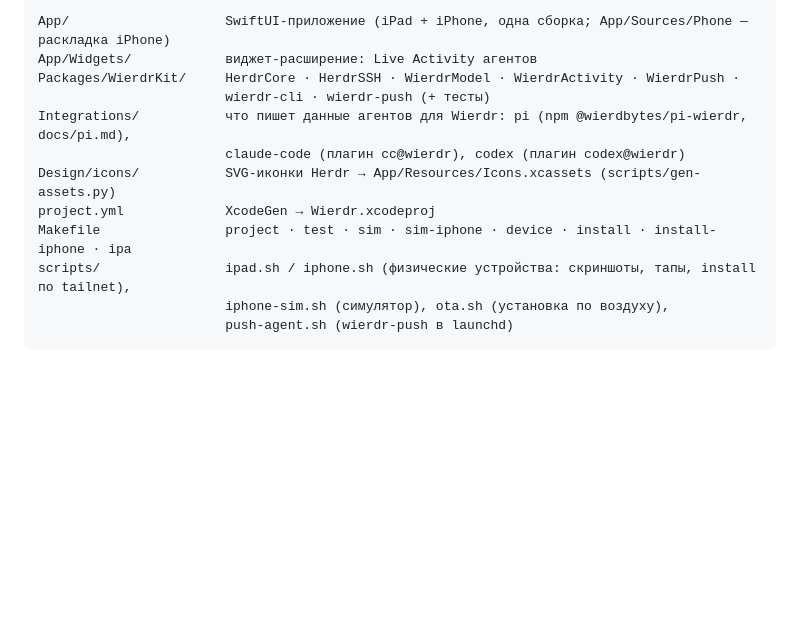
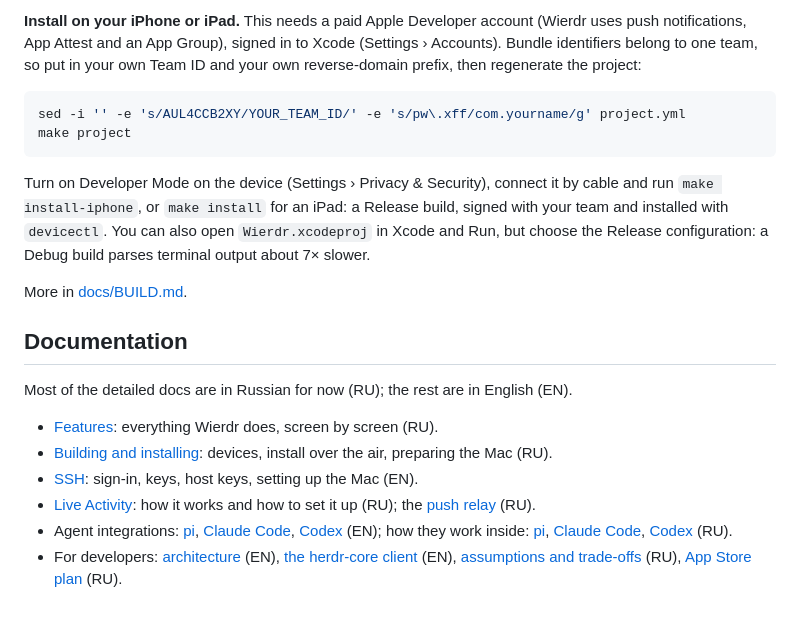
Before and after one commit to wierdbytes/wierdr, a Markdown page: README.md, the part around one of its changes. GitHub-like rendering; blank space fills up the shorter version.

````diff
--- a/README.md
+++ b/README.md
@@ -52,14 +98,35 @@ Telegram, шапка внизу — под большой палец ([FEATURES
 ```
-App/                    SwiftUI-приложение (iPad + iPhone, одна сборка; App/Sources/Phone — раскладка iPhone)
-App/Widgets/            виджет-расширение: Live Activity агентов
-Packages/WierdrKit/     HerdrCore · HerdrSSH · WierdrModel · WierdrActivity · WierdrPush ·
-                        wierdr-cli · wierdr-push (+ тесты)
-Integrations/           что пишет данные агентов для Wierdr: pi (npm @wierdbytes/pi-wierdr, docs/pi.md),
-                        claude-code (плагин cc@wierdr), codex (плагин codex@wierdr)
-Design/icons/           SVG-иконки Herdr → App/Resources/Icons.xcassets (scripts/gen-assets.py)
-project.yml             XcodeGen → Wierdr.xcodeproj
-Makefile                project · test · sim · sim-iphone · device · install · install-iphone · ipa
-scripts/                ipad.sh / iphone.sh (физические устройства: скриншоты, тапы, install по tailnet),
-                        iphone-sim.sh (симулятор), ota.sh (установка по воздуху),
-                        push-agent.sh (wierdr-push в launchd)
+
+**Install on your iPhone or iPad.** This needs a paid Apple Developer account (Wierdr uses
+push notifications, App Attest and an App Group), signed in to Xcode (Settings › Accounts).
+Bundle identifiers belong to one team, so put in your own Team ID and your own
+reverse-domain prefix, then regenerate the project:
+
+```sh
+sed -i '' -e 's/AUL4CCB2XY/YOUR_TEAM_ID/' -e 's/pw\.xff/com.yourname/g' project.yml
+make project
 ```
+
+Turn on Developer Mode on the device (Settings › Privacy & Security), connect it by cable
+and run `make install-iphone`, or `make install` for an iPad: a Release build, signed with
+your team and installed with `devicectl`. You can also open `Wierdr.xcodeproj` in Xcode and
+Run, but choose the Release configuration: a Debug build parses terminal output about 7×
+slower.
+
+More in [docs/BUILD.md](docs/BUILD.md).
+
+## Documentation
+
+Most of the detailed docs are in Russian for now (RU); the rest are in English (EN).
+
+- [Features](docs/FEATURES.md): everything Wierdr does, screen by screen (RU).
+- [Building and installing](docs/BUILD.md): devices, install over the air, preparing the Mac (RU).
+- [SSH](docs/ssh.md): sign-in, keys, host keys, setting up the Mac (EN).
+- [Live Activity](docs/live-activity.md): how it works and how to set it up (RU);
+  the [push relay](docs/relay.md) (RU).
+- Agent integrations: [pi](Integrations/pi/README.md), [Claude Code](Integrations/claude-code/README.md),
+  [Codex](Integrations/codex/README.md) (EN); how they work inside: [pi](docs/pi.md),
+  [Claude Code](docs/claude-code.md), [Codex](docs/codex.md) (RU).
+- For developers: [architecture](docs/architecture.md) (EN),
+  [the herdr-core client](docs/hc-protocol-client.md) (EN),
+  [assumptions and trade-offs](docs/TRADEOFFS.md) (RU), [App Store plan](docs/app-store.md) (RU).
````
Also changed, not shown: other parts of README.md (+85 -39 lines), docs/FEATURES.md (+3 -3 lines), docs/screenshots/ipad-landscape-dark.png, docs/screenshots/iphone-agents-dark.png, docs/screenshots/iphone-live-activity.jpg (added), docs/screenshots/iphone-pane-dark.png, 1 other file.
